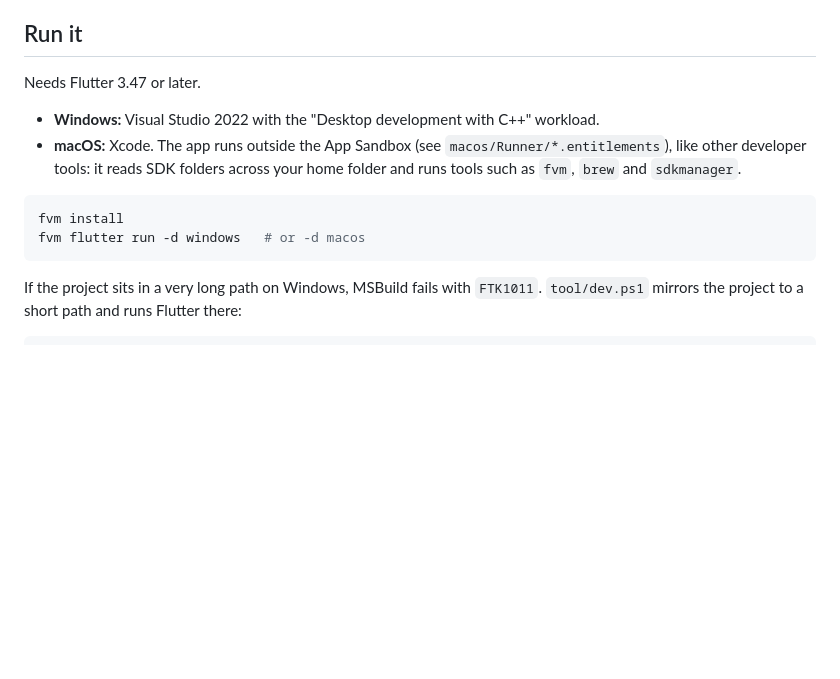
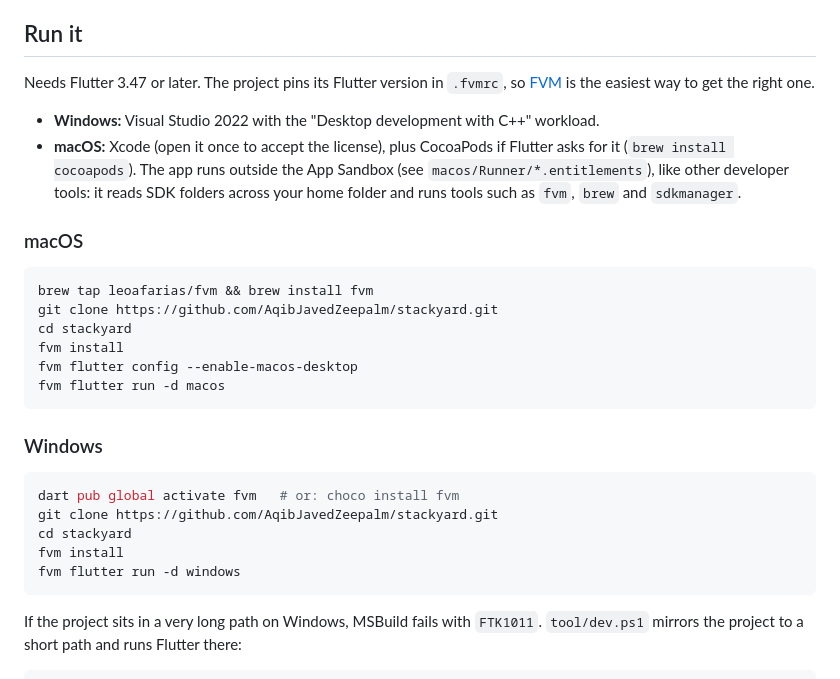
Before and after one commit to AqibJavedZeepalm/stackyard, a Markdown page: README.md, the part around the change. GitHub-like rendering; blank space fills up the shorter version.

Commit message:
README: clone and run steps for macOS and Windows

````diff
--- a/README.md
+++ b/README.md
@@ -34,14 +34,30 @@ Installs use each tech's own manager (FVM, nvm / fnm / Volta, `sdkmanager`). Too
 
 ## Run it
 
-Needs Flutter 3.47 or later.
+Needs Flutter 3.47 or later. The project pins its Flutter version in `.fvmrc`, so [FVM](https://fvm.app) is the easiest way to get the right one.
 
 - **Windows:** Visual Studio 2022 with the "Desktop development with C++" workload.
-- **macOS:** Xcode. The app runs outside the App Sandbox (see `macos/Runner/*.entitlements`), like other developer tools: it reads SDK folders across your home folder and runs tools such as `fvm`, `brew` and `sdkmanager`.
+- **macOS:** Xcode (open it once to accept the license), plus CocoaPods if Flutter asks for it (`brew install cocoapods`). The app runs outside the App Sandbox (see `macos/Runner/*.entitlements`), like other developer tools: it reads SDK folders across your home folder and runs tools such as `fvm`, `brew` and `sdkmanager`.
+
+### macOS
 
 ```bash
+brew tap leoafarias/fvm && brew install fvm
+git clone https://github.com/AqibJavedZeepalm/stackyard.git
+cd stackyard
 fvm install
-fvm flutter run -d windows   # or -d macos
+fvm flutter config --enable-macos-desktop
+fvm flutter run -d macos
+```
+
+### Windows
+
+```bash
+dart pub global activate fvm   # or: choco install fvm
+git clone https://github.com/AqibJavedZeepalm/stackyard.git
+cd stackyard
+fvm install
+fvm flutter run -d windows
 ```
 
 If the project sits in a very long path on Windows, MSBuild fails with `FTK1011`. `tool/dev.ps1` mirrors the project to a short path and runs Flutter there:
````
